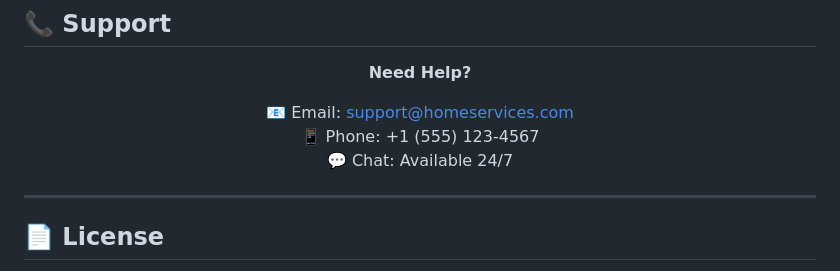
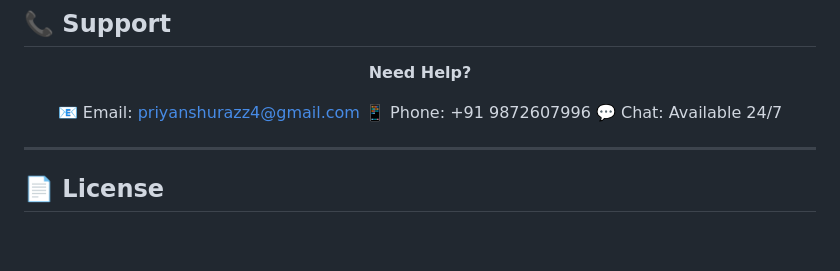
Before and after one commit to PriyanshuKumarIndia/home-service-marketplace, a Markdown page: README.md, the part around the change. GitHub-like rendering; blank space fills up the shorter version.

Commit message:
added contact details

```diff
--- a/README.md
+++ b/README.md
@@ -554,8 +554,8 @@ Response: "server is up and running"
 
 **Need Help?**
 
-📧 Email: support@homeservices.com
-📱 Phone: +1 (555) 123-4567
+📧 Email: priyanshurazz4@gmail.com
+📱 Phone: +91 9872607996
 💬 Chat: Available 24/7
 
 </div>
```
